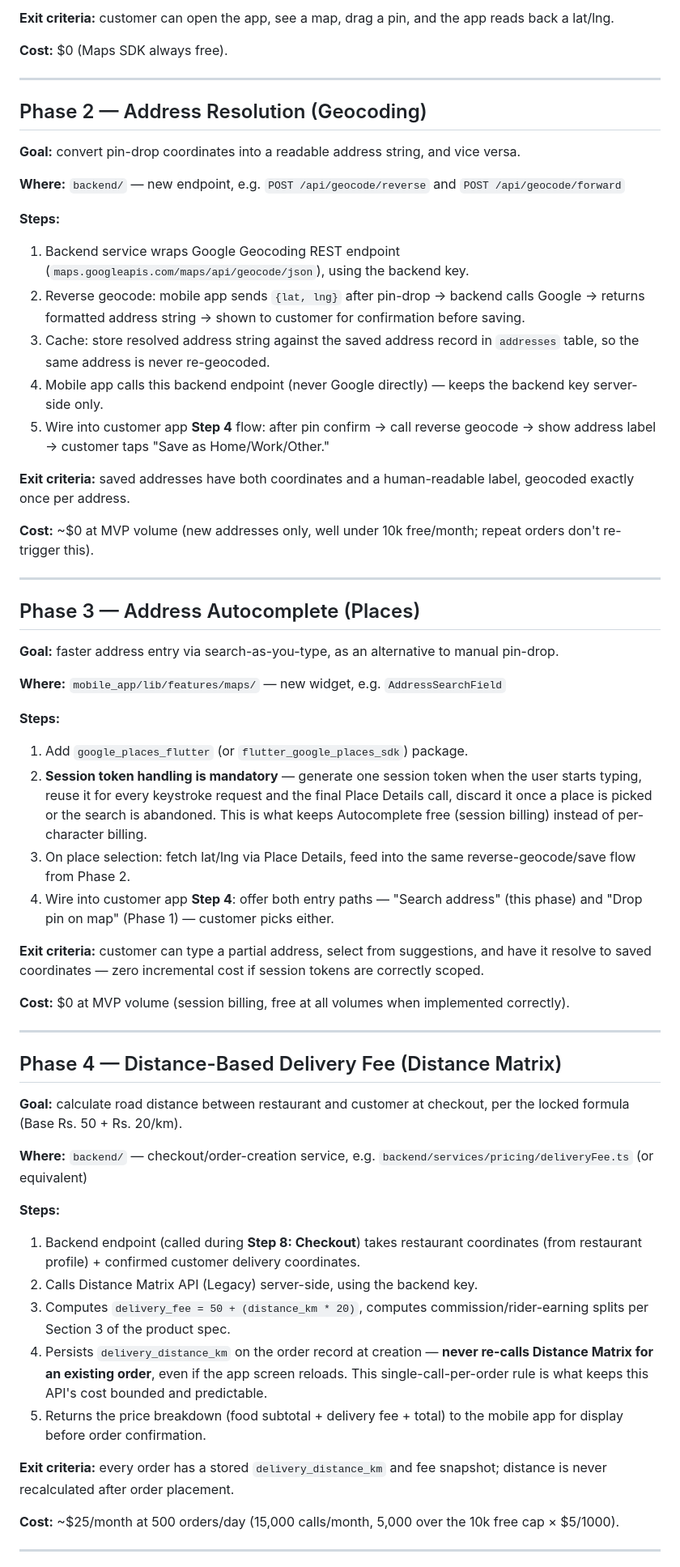
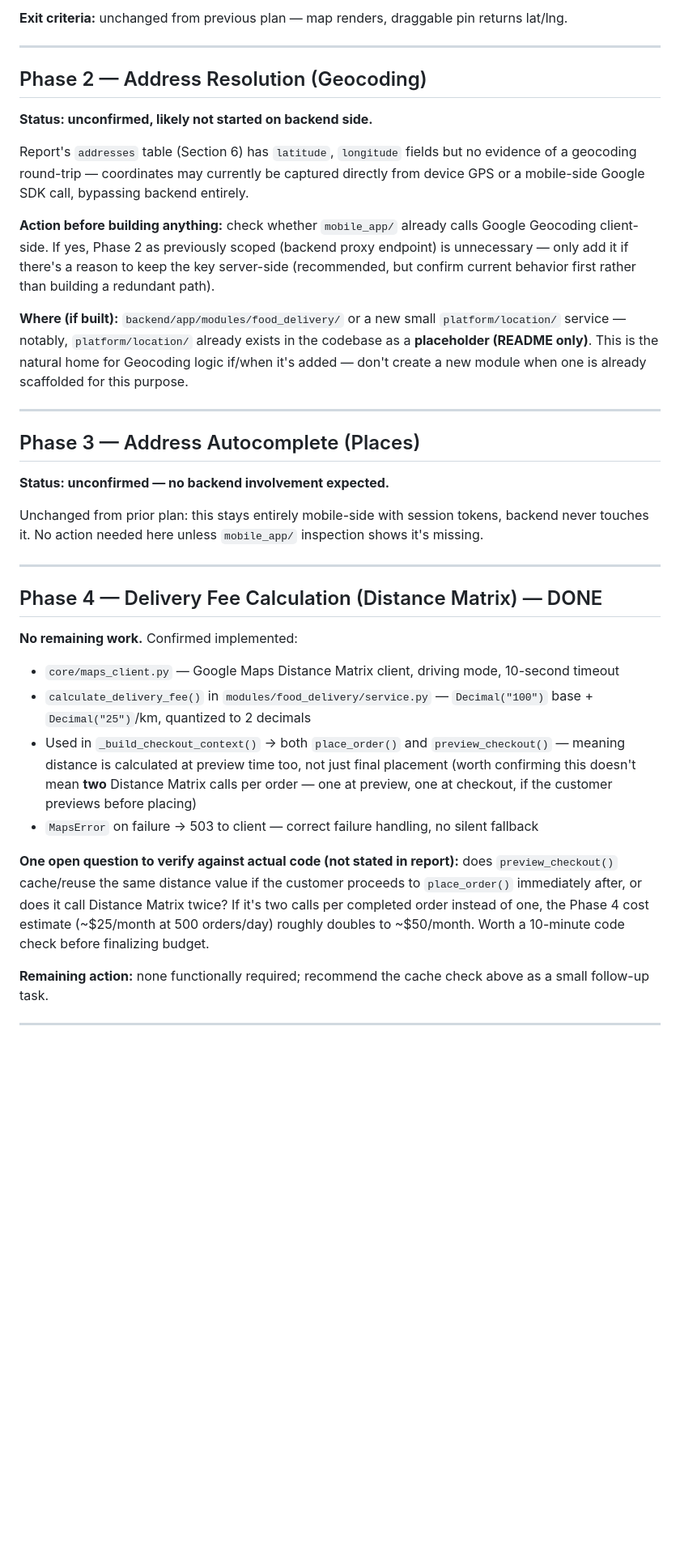
Before and after one commit to studenttoanalyst/speedymeals, a Markdown page: docs/SpeedyMeals_GoogleMaps_Integration_Plan.md, the part around one of its changes. Shown at 81% size. Rendered like a GitHub page; blank space fills up the shorter version.

```diff
--- a/docs/SpeedyMeals_GoogleMaps_Integration_Plan.md
+++ b/docs/SpeedyMeals_GoogleMaps_Integration_Plan.md
@@ -43,63 +48,39 @@
 
-**Exit criteria:** customer can open the app, see a map, drag a pin, and the app reads back a lat/lng.
-
-**Cost:** $0 (Maps SDK always free).
+**Exit criteria:** unchanged from previous plan — map renders, draggable pin returns lat/lng.
 
 ---
 
 ## Phase 2 — Address Resolution (Geocoding)
 
-**Goal:** convert pin-drop coordinates into a readable address string, and vice versa.
+**Status: unconfirmed, likely not started on backend side.**
 
-**Where:** `backend/` — new endpoint, e.g. `POST /api/geocode/reverse` and `POST /api/geocode/forward`
+Report's `addresses` table (Section 6) has `latitude`, `longitude` fields but no evidence of a geocoding round-trip — coordinates may currently be captured directly from device GPS or a mobile-side Google SDK call, bypassing backend entirely.
 
-**Steps:**
-1. Backend service wraps Google Geocoding REST endpoint (`maps.googleapis.com/maps/api/geocode/json`), using the backend key.
-2. Reverse geocode: mobile app sends `{lat, lng}` after pin-drop → backend calls Google → returns formatted address string → shown to customer for confirmation before saving.
-3. Cache: store resolved address string against the saved address record in `addresses` table, so the same address is never re-geocoded.
-4. Mobile app calls this backend endpoint (never Google directly) — keeps the backend key server-side only.
-5. Wire into customer app **Step 4** flow: after pin confirm → call reverse geocode → show address label → customer taps "Save as Home/Work/Other."
+**Action before building anything:** check whether `mobile_app/` already calls Google Geocoding client-side. If yes, Phase 2 as previously scoped (backend proxy endpoint) is unnecessary — only add it if there's a reason to keep the key server-side (recommended, but confirm current behavior first rather than building a redundant path).
 
-**Exit criteria:** saved addresses have both coordinates and a human-readable label, geocoded exactly once per address.
-
-**Cost:** ~$0 at MVP volume (new addresses only, well under 10k free/month; repeat orders don't re-trigger this).
+**Where (if built):** `backend/app/modules/food_delivery/` or a new small `platform/location/` service — notably, `platform/location/` already exists in the codebase as a **placeholder (README only)**. This is the natural home for Geocoding logic if/when it's added — don't create a new module when one is already scaffolded for this purpose.
 
 ---
 
 ## Phase 3 — Address Autocomplete (Places)
 
-**Goal:** faster address entry via search-as-you-type, as an alternative to manual pin-drop.
+**Status: unconfirmed — no backend involvement expected.**
 
-**Where:** `mobile_app/lib/features/maps/` — new widget, e.g. `AddressSearchField`
-
-**Steps:**
-1. Add `google_places_flutter` (or `flutter_google_places_sdk`) package.
-2. **Session token handling is mandatory** — generate one session token when the user starts typing, reuse it for every keystroke request and the final Place Details call, discard it once a place is picked or the search is abandoned. This is what keeps Autocomplete free (session billing) instead of per-character billing.
-3. On place selection: fetch lat/lng via Place Details, feed into the same reverse-geocode/save flow from Phase 2.
-4. Wire into customer app **Step 4**: offer both entry paths — "Search address" (this phase) and "Drop pin on map" (Phase 1) — customer picks either.
-
-**Exit criteria:** customer can type a partial address, select from suggestions, and have it resolve to saved coordinates — zero incremental cost if session tokens are correctly scoped.
-
-**Cost:** $0 at MVP volume (session billing, free at all volumes when implemented correctly).
+Unchanged from prior plan: this stays entirely mobile-side with session tokens, backend never touches it. No action needed here unless `mobile_app/` inspection shows it's missing.
 
 ---
 
-## Phase 4 — Distance-Based Delivery Fee (Distance Matrix)
+## Phase 4 — Delivery Fee Calculation (Distance Matrix) — DONE
 
-**Goal:** calculate road distance between restaurant and customer at checkout, per the locked formula (Base Rs. 50 + Rs. 20/km).
+**No remaining work.** Confirmed implemented:
+- `core/maps_client.py` — Google Maps Distance Matrix client, driving mode, 10-second timeout
+- `calculate_delivery_fee()` in `modules/food_delivery/service.py` — `Decimal("100")` base + `Decimal("25")`/km, quantized to 2 decimals
+- Used in `_build_checkout_context()` → both `place_order()` and `preview_checkout()` — meaning distance is calculated at preview time too, not just final placement (worth confirming this doesn't mean **two** Distance Matrix calls per order — one at preview, one at checkout, if the customer previews before placing)
+- `MapsError` on failure → 503 to client — correct failure handling, no silent fallback
 
-**Where:** `backend/` — checkout/order-creation service, e.g. `backend/services/pricing/deliveryFee.ts` (or equivalent)
+**One open question to verify against actual code (not stated in report):** does `preview_checkout()` cache/reuse the same distance value if the customer proceeds to `place_order()` immediately after, or does it call Distance Matrix twice? If it's two calls per completed order instead of one, the Phase 4 cost estimate (~$25/month at 500 orders/day) roughly doubles to ~$50/month. Worth a 10-minute code check before finalizing budget.
 
-**Steps:**
-1. Backend endpoint (called during **Step 8: Checkout**) takes restaurant coordinates (from restaurant profile) + confirmed customer delivery coordinates.
-2. Calls Distance Matrix API (Legacy) server-side, using the backend key.
-3. Computes `delivery_fee = 50 + (distance_km * 20)`, computes commission/rider-earning splits per Section 3 of the product spec.
-4. Persists `delivery_distance_km` on the order record at creation — **never re-calls Distance Matrix for an existing order**, even if the app screen reloads. This single-call-per-order rule is what keeps this API's cost bounded and predictable.
-5. Returns the price breakdown (food subtotal + delivery fee + total) to the mobile app for display before order confirmation.
-
-**Exit criteria:** every order has a stored `delivery_distance_km` and fee snapshot; distance is never recalculated after order placement.
-
-**Cost:** ~$25/month at 500 orders/day (15,000 calls/month, 5,000 over the 10k free cap × $5/1000).
+**Remaining action:** none functionally required; recommend the cache check above as a small follow-up task.
 
 ---
 
```
Also changed, not shown: other parts of docs/SpeedyMeals_GoogleMaps_Integration_Plan.md (+64 -84 lines).
